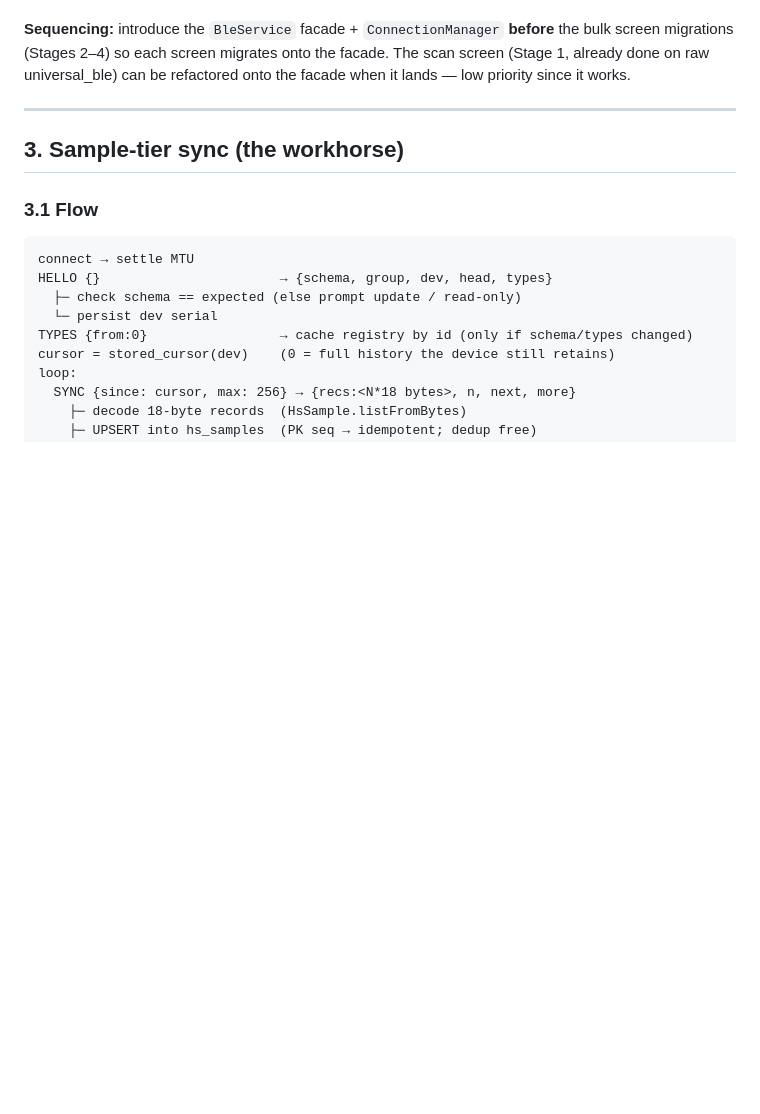
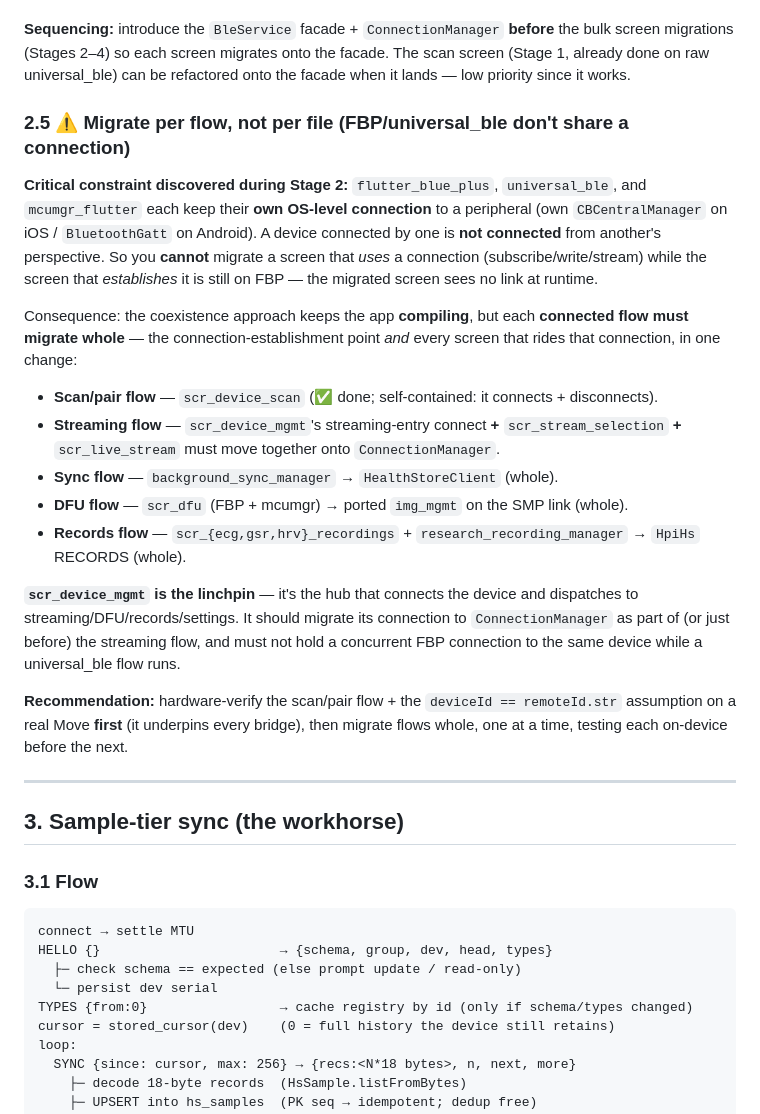
Before and after one commit to Protocentral/healthypi_move_flutter, a Markdown page: docs/HEALTH_STORE_SYNC_DESIGN.md, the part around the change. GitHub-like rendering; blank space fills up the shorter version.

Commit message:
docs: migration constraint — migrate per flow, not per file
FBP, universal_ble, and mcumgr_flutter each keep separate OS-level connections,
so a screen that rides a connection can't be migrated while the screen that
establishes it is still on FBP (the migrated screen sees no link at runtime).
Add §2.5: each connected flow (scan/streaming/sync/DFU/records) migrates whole,
connection-and-all; scr_device_mgmt is the hub linchpin; verify scan/pair +
deviceId==remoteId.str on hardware first.

```diff
--- a/docs/HEALTH_STORE_SYNC_DESIGN.md
+++ b/docs/HEALTH_STORE_SYNC_DESIGN.md
@@ -190,6 +190,35 @@ OpenView already uses (and which the shared SMP package reinforces):
 bulk screen migrations (Stages 2–4) so each screen migrates onto the facade. The scan
 screen (Stage 1, already done on raw universal_ble) can be refactored onto the facade
 when it lands — low priority since it works.
+
+### 2.5 ⚠️ Migrate per **flow**, not per **file** (FBP/universal_ble don't share a connection)
+
+**Critical constraint discovered during Stage 2:** `flutter_blue_plus`, `universal_ble`,
+and `mcumgr_flutter` each keep their **own OS-level connection** to a peripheral (own
+`CBCentralManager` on iOS / `BluetoothGatt` on Android). A device connected by one is
+**not connected** from another's perspective. So you **cannot** migrate a screen that
+*uses* a connection (subscribe/write/stream) while the screen that *establishes* it is
+still on FBP — the migrated screen sees no link at runtime.
+
+Consequence: the coexistence approach keeps the app **compiling**, but each **connected
+flow must migrate whole** — the connection-establishment point *and* every screen that
+rides that connection, in one change:
+- **Scan/pair flow** — `scr_device_scan` (✅ done; self-contained: it connects + disconnects).
+- **Streaming flow** — `scr_device_mgmt`'s streaming-entry connect **+** `scr_stream_selection`
+  **+** `scr_live_stream` must move together onto `ConnectionManager`.
+- **Sync flow** — `background_sync_manager` → `HealthStoreClient` (whole).
+- **DFU flow** — `scr_dfu` (FBP + mcumgr) → ported `img_mgmt` on the SMP link (whole).
+- **Records flow** — `scr_{ecg,gsr,hrv}_recordings` + `research_recording_manager` →
+  `HpiHs` RECORDS (whole).
+
+**`scr_device_mgmt` is the linchpin** — it's the hub that connects the device and
+dispatches to streaming/DFU/records/settings. It should migrate its connection to
+`ConnectionManager` as part of (or just before) the streaming flow, and must not hold a
+concurrent FBP connection to the same device while a universal_ble flow runs.
+
+**Recommendation:** hardware-verify the scan/pair flow + the `deviceId == remoteId.str`
+assumption on a real Move **first** (it underpins every bridge), then migrate flows
+whole, one at a time, testing each on-device before the next.
 
 ---
 
```
